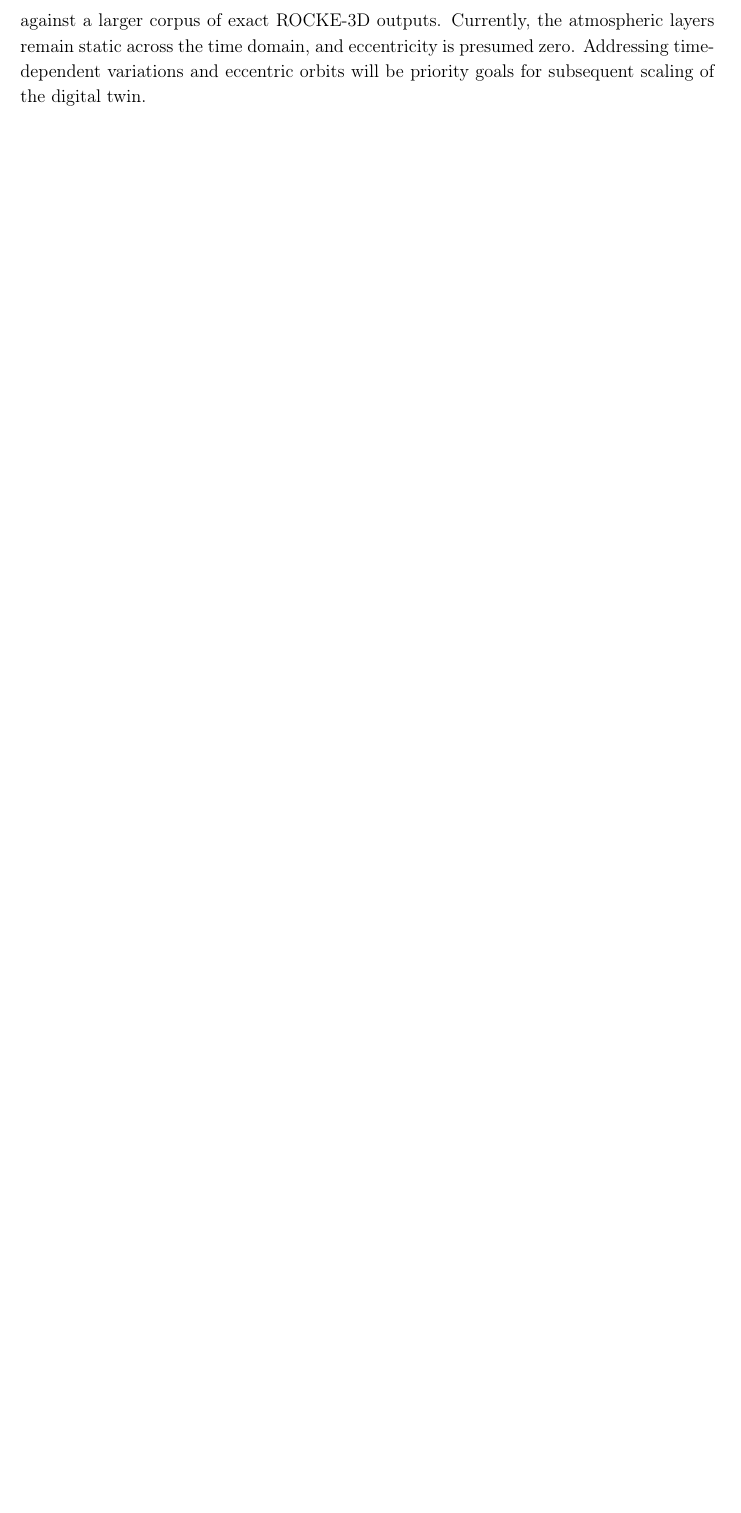
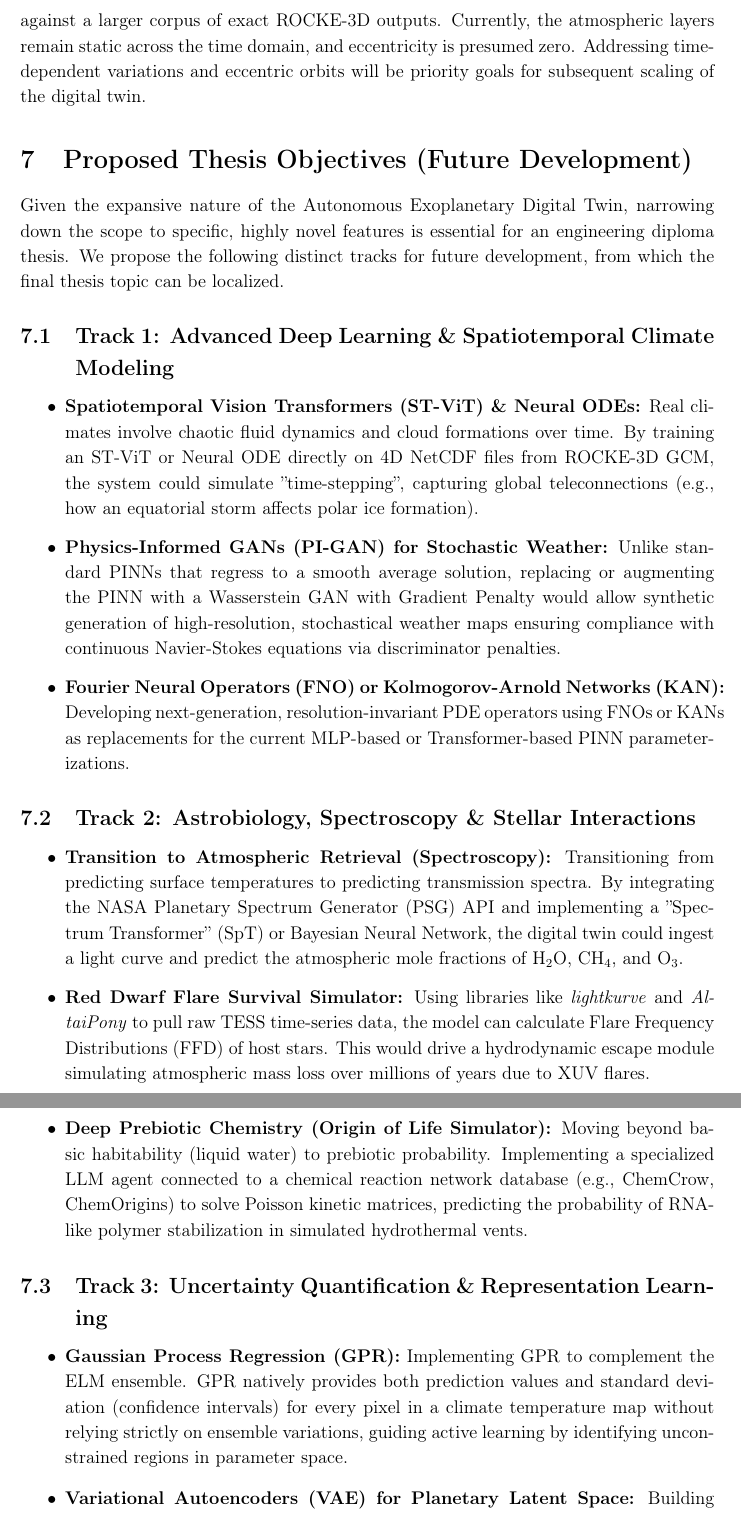
Before and after one commit to HardCounter/Hack-4-Sages, a LaTeX thesis (diploma-report/report.tex): part of page 7 of 7 before the commit and two parts of pages 7 and 8 of 8 after it, the two joined at a grey line, cut so that both start at the same text, the shorter picture padded with empty space. Compiled offline with pdfLaTeX.

Commit message:
ideas added

```diff
--- a/diploma-report/report.tex
+++ b/diploma-report/report.tex
@@ -134,6 +134,31 @@ We incorporated a simplified heuristic model based on Kite et al. (2009) to esti
 \section{Limitations and Future Work}
 While the ELM and PINN models generate statistically valid distributions and visually plausible maps, these approximations should be explicitly benchmarked and fine-tuned against a larger corpus of exact ROCKE-3D outputs. Currently, the atmospheric layers remain static across the time domain, and eccentricity is presumed zero. Addressing time-dependent variations and eccentric orbits will be priority goals for subsequent scaling of the digital twin.
 
+
+\section{Proposed Thesis Objectives (Future Development)}
+Given the expansive nature of the Autonomous Exoplanetary Digital Twin, narrowing down the scope to specific, highly novel features is essential for an engineering diploma thesis. We propose the following distinct tracks for future development, from which the final thesis topic can be localized.
+
+\subsection{Track 1: Advanced Deep Learning \& Spatiotemporal Climate Modeling}
+\begin{itemize}
+    \item \textbf{Spatiotemporal Vision Transformers (ST-ViT) \& Neural ODEs:} Real climates involve chaotic fluid dynamics and cloud formations over time. By training an ST-ViT or Neural ODE directly on 4D NetCDF files from ROCKE-3D GCM, the system could simulate ''time-stepping'', capturing global teleconnections (e.g., how an equatorial storm affects polar ice formation).
+    \item \textbf{Physics-Informed GANs (PI-GAN) for Stochastic Weather:} Unlike standard PINNs that regress to a smooth average solution, replacing or augmenting the PINN with a Wasserstein GAN with Gradient Penalty would allow synthetic generation of high-resolution, stochastical weather maps ensuring compliance with continuous Navier-Stokes equations via discriminator penalties.
+    \item \textbf{Fourier Neural Operators (FNO) or Kolmogorov-Arnold Networks (KAN):} Developing next-generation, resolution-invariant PDE operators using FNOs or KANs as replacements for the current MLP-based or Transformer-based PINN parameterizations.
+\end{itemize}
+
+\subsection{Track 2: Astrobiology, Spectroscopy \& Stellar Interactions}
+\begin{itemize}
+    \item \textbf{Transition to Atmospheric Retrieval (Spectroscopy):} Transitioning from predicting surface temperatures to predicting transmission spectra. By integrating the NASA Planetary Spectrum Generator (PSG) API and implementing a ''Spectrum Transformer'' (SpT) or Bayesian Neural Network, the digital twin could ingest a light curve and predict the atmospheric mole fractions of $\text{H}_2\text{O}$, $\text{CH}_4$, and $\text{O}_3$.
+    \item \textbf{Red Dwarf Flare Survival Simulator:} Using libraries like \textit{lightkurve} and \textit{AltaiPony} to pull raw TESS time-series data, the model can calculate Flare Frequency Distributions (FFD) of host stars. This would drive a hydrodynamic escape module simulating atmospheric mass loss over millions of years due to XUV flares.
+    \item \textbf{Deep Prebiotic Chemistry (Origin of Life Simulator):} Moving beyond basic habitability (liquid water) to prebiotic probability. Implementing a specialized LLM agent connected to a chemical reaction network database (e.g., ChemCrow, ChemOrigins) to solve Poisson kinetic matrices, predicting the probability of RNA-like polymer stabilization in simulated hydrothermal vents.
+\end{itemize}
+
+\subsection{Track 3: Uncertainty Quantification \& Representation Learning}
+\begin{itemize}
+    \item \textbf{Gaussian Process Regression (GPR):} Implementing GPR to complement the ELM ensemble. GPR natively provides both prediction values and standard deviation (confidence intervals) for every pixel in a climate temperature map without relying strictly on ensemble variations, guiding active learning by identifying unconstrained regions in parameter space.
+    \item \textbf{Variational Autoencoders (VAE) for Planetary Latent Space:} Building a neural encoder-decoder framework to cleanly map highly dimensional planetary data into a continuous 3D latent space. This would allow topological traversal and interpolation between known planets (e.g., synthesizing conditions halfway between TRAPPIST-1e and Proxima Centauri b).
+    \item \textbf{UMAP \& HDBSCAN for Exoplanet Taxonomy (Clustering):} Integrating Uniform Manifold Approximation (UMAP) and Hierarchical Density-Based Spatial Clustering (HDBSCAN) to autonomously discover non-linear taxonomic classifications of exoplanets from multidimensional catalog features. Unlike manual habitability thresholding, this unsupervised approach dynamically identifies new physical families of exoplanets and flags deep-space anomalies.
+\end{itemize}
+
 \section{Conclusion}
 The ``Autonomous Exoplanetary Digital Twin'' represents a cohesive integration of advanced software engineering patterns, physics engines, and state-of-the-art Artificial Intelligence. By architecting a Dual-LLM framework operating on top of custom ELMs, PyTorch PDE solvers, and tabular GANs, the system achieves near-instantaneous surrogate climate models and intelligent analysis. It proves the feasibility of bringing supercomputer-grade hypotheses down to interactive web-scale applications to accelerate the field of exoplanetary characterization.
 
```
Also changed, not shown: diploma-report/report.pdf, 6 other files.
